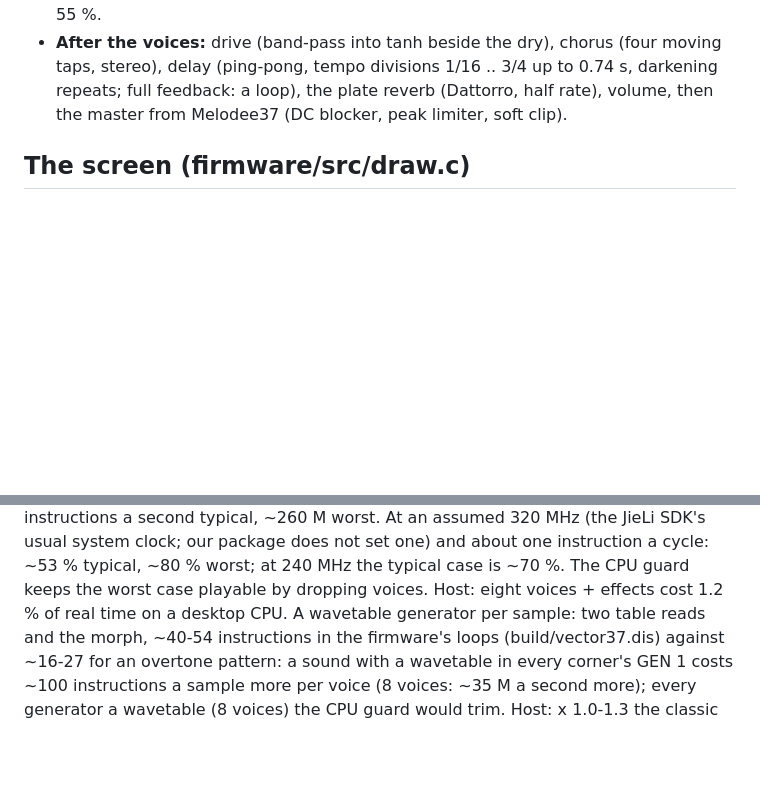
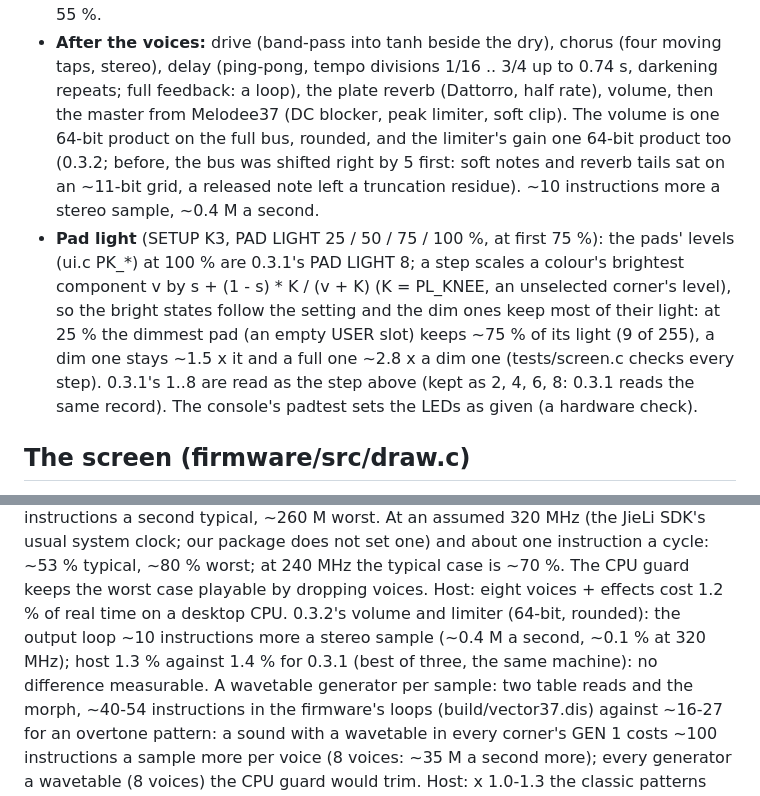
Before and after one commit to genkigenki/Vector37, a Markdown page: docs/DESIGN.md, 2 parts joined by grey strips. Drawn GitHub-style; blank space fills up the shorter version.

```diff
--- a/docs/DESIGN.md
+++ b/docs/DESIGN.md
@@ -144,7 +144,16 @@ global settings, MIDI clock.
   85 % of its time and raises it again after 2.3 s under 55 %.
 - **After the voices:** drive (band-pass into tanh beside the dry), chorus (four moving taps, stereo), delay
   (ping-pong, tempo divisions 1/16 .. 3/4 up to 0.74 s, darkening repeats; full feedback: a loop), the plate reverb
-  (Dattorro, half rate), volume, then the master from Melodee37 (DC blocker, peak limiter, soft clip).
+  (Dattorro, half rate), volume, then the master from Melodee37 (DC blocker, peak limiter, soft clip). The volume
+  is one 64-bit product on the full bus, rounded, and the limiter's gain one 64-bit product too (0.3.2; before, the
+  bus was shifted right by 5 first: soft notes and reverb tails sat on an ~11-bit grid, a released note left a
+  truncation residue). ~10 instructions more a stereo sample, ~0.4 M a second.
+- **Pad light** (SETUP K3, PAD LIGHT 25 / 50 / 75 / 100 %, at first 75 %): the pads' levels (ui.c PK_*) at 100 %
+  are 0.3.1's PAD LIGHT 8; a step scales a colour's brightest component v by s + (1 - s) * K / (v + K) (K = PL_KNEE,
+  an unselected corner's level), so the bright states follow the setting and the dim ones keep most of their light:
+  at 25 % the dimmest pad (an empty USER slot) keeps ~75 % of its light (9 of 255), a dim one stays ~1.5 x it and a
+  full one ~2.8 x a dim one (tests/screen.c checks every step). 0.3.1's 1..8 are read as the step above (kept as 2,
+  4, 6, 8: 0.3.1 reads the same record). The console's padtest sets the LEDs as given (a hardware check).
 
 ## The screen (firmware/src/draw.c)
 
@@ -261,6 +270,8 @@ four different filter types) ~650; the effects and the master ~620. Eight voices
 typical, ~260 M worst. At an assumed 320 MHz (the JieLi SDK's usual system clock; our package does not set one) and
 about one instruction a cycle: ~53 % typical, ~80 % worst; at 240 MHz the typical case is ~70 %. The CPU guard keeps
 the worst case playable by dropping voices. Host: eight voices + effects cost 1.2 % of real time on a desktop CPU.
+0.3.2's volume and limiter (64-bit, rounded): the output loop ~10 instructions more a stereo sample (~0.4 M a second,
+~0.1 % at 320 MHz); host 1.3 % against 1.4 % for 0.3.1 (best of three, the same machine): no difference measurable.
 A wavetable generator per sample: two table reads and the morph, ~40-54 instructions in the firmware's loops
 (build/vector37.dis) against ~16-27 for an overtone pattern: a sound with a wavetable in every corner's GEN 1 costs
 ~100 instructions a sample more per voice (8 voices: ~35 M a second more); every generator a wavetable (8 voices) the
```
Also changed, not shown: README.md (+1 -1 lines), docs/CONTROLS.md (+4 -2 lines), docs/img/screen-setup-pad-light.png (added), 6 other files.
